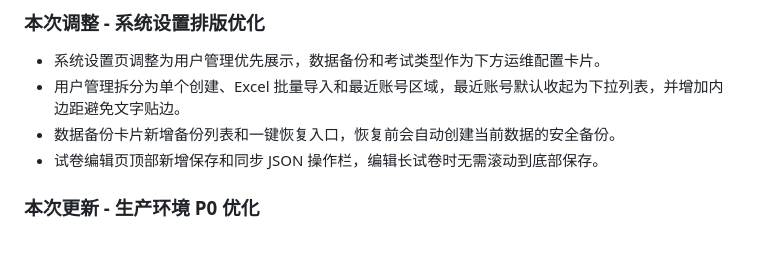
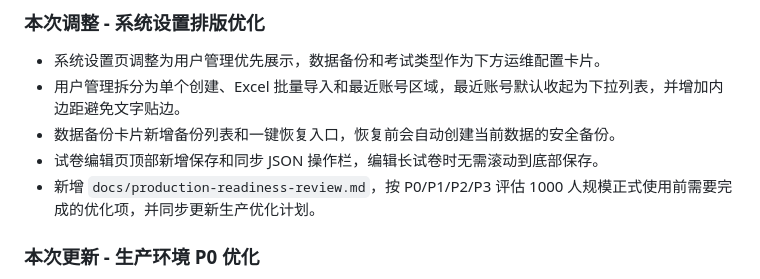
Before and after one commit to cuong25254625-hue/csppractice, a Markdown page: CHANGELOG.md, the part around the change. GitHub-like rendering; blank space fills up the shorter version.

```diff
--- a/CHANGELOG.md
+++ b/CHANGELOG.md
@@ -30,6 +30,7 @@ pm2 save
 - 用户管理拆分为单个创建、Excel 批量导入和最近账号区域，最近账号默认收起为下拉列表，并增加内边距避免文字贴边。
 - 数据备份卡片新增备份列表和一键恢复入口，恢复前会自动创建当前数据的安全备份。
 - 试卷编辑页顶部新增保存和同步 JSON 操作栏，编辑长试卷时无需滚动到底部保存。
+- 新增 `docs/production-readiness-review.md`，按 P0/P1/P2/P3 评估 1000 人规模正式使用前需要完成的优化项，并同步更新生产优化计划。
 
 ### 本次更新 - 生产环境 P0 优化
 
```
Also changed, not shown: docs/production-optimization-plan.md (+9 -5 lines), docs/production-readiness-review.md (added, +282 -0 lines).
